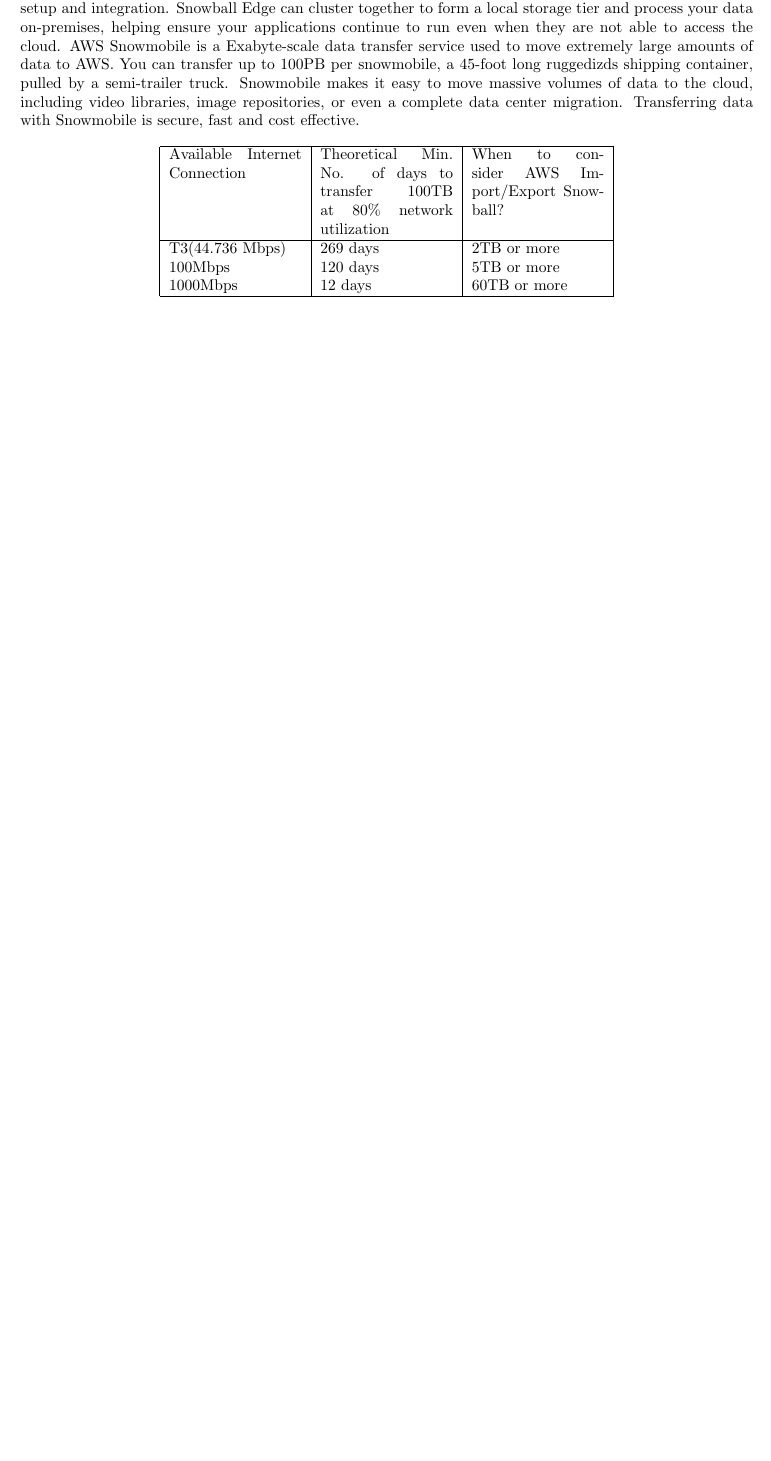
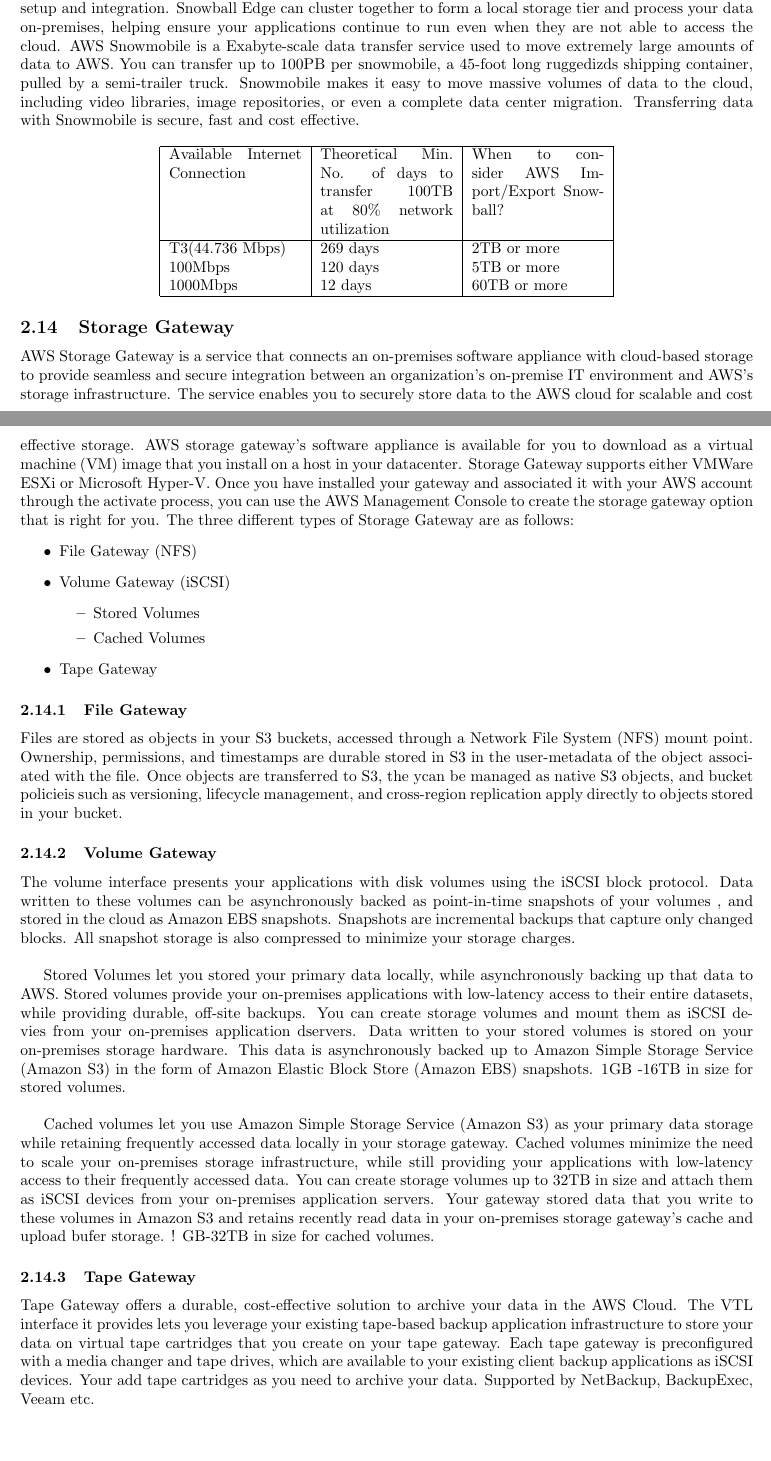
Before and after one commit to rahuldaware/aws-training, a LaTeX document (solutions-architect-2019/chapter3.tex): part of page 6 of 6 before the commit and two parts of pages 6 and 7 of 8 after it, the two joined at a grey line, cut so that both start at the same text, the shorter picture padded with empty space. Compiled offline with pdfLaTeX.

Commit message:
Finisehd chapter 3

```diff
--- a/solutions-architect-2019/chapter3.tex
+++ b/solutions-architect-2019/chapter3.tex
@@ -284,3 +284,34 @@
 	 	\hline
 		\end{tabular}
 	\end{center}
+
+	\subsection{Storage Gateway}
+	AWS Storage Gateway is a service that connects an on-premises software appliance with cloud-based storage to provide seamless and secure integration between an organization's on-premise IT environment and AWS's storage infrastructure. The service enables you to securely store data to the AWS cloud for scalable and cost effective storage. AWS storage gateway's software appliance is available for you to download as a virtual machine (VM) image that you install on a host in your datacenter. Storage Gateway supports either VMWare ESXi or Microsoft Hyper-V. Once you have installed your gateway and associated it with your AWS account through the activate process, you can use the AWS Management Console to create the storage gateway option that is right for you. The three different types of Storage Gateway are as follows:
+	\begin{itemize}
+	\item
+	File Gateway (NFS)
+
+	\item
+	Volume Gateway (iSCSI)
+		\begin{itemize}
+		\item
+		Stored Volumes
+
+		\item
+		Cached Volumes
+		\end{itemize}
+
+	\item
+	Tape Gateway
+	\end{itemize}
+		\subsubsection{File Gateway}
+		Files are stored as objects in your S3 buckets, accessed through a Network File System (NFS) mount point. Ownership, permissions, and timestamps are durable stored in S3 in the user-metadata of the object associated with the file. Once objects are transferred to S3, the ycan be managed as native S3 objects, and bucket policieis such as versioning, lifecycle management, and cross-region replication apply directly to objects stored in your bucket.
+		\subsubsection{Volume Gateway}
+		The volume interface presents your applications with disk volumes using the iSCSI block protocol. Data written to these volumes can be asynchronously backed as point-in-time snapshots of your volumes , and stored in the cloud as Amazon EBS snapshots. Snapshots are incremental backups that capture only changed blocks. All snapshot storage is also compressed to minimize your storage charges. \\
+
+		Stored Volumes let you stored your primary data locally, while asynchronously backing up that data to AWS. Stored volumes provide your on-premises applications with low-latency access to their entire datasets, while providing durable, off-site backups. You can create storage volumes and mount them as iSCSI devies from your on-premises application dservers. Data written to your stored volumes is  stored on your on-premises storage hardware. This data is asynchronously backed up to Amazon Simple Storage Service (Amazon S3) in the form of Amazon Elastic Block Store (Amazon EBS) snapshots. 1GB -16TB in size for stored volumes. \\
+
+		Cached volumes let you use Amazon Simple Storage Service (Amazon S3) as your primary data storage while retaining frequently accessed data locally in your storage gateway. Cached volumes minimize the need to scale your on-premises storage infrastructure, while still providing your applications with low-latency access to their frequently accessed data. You can create storage volumes up to 32TB in size and attach them as iSCSI devices from your on-premises application servers. Your gateway stored data that you write to these volumes in Amazon S3 and retains recently read data in your on-premises storage gateway's cache and upload bufer storage. ! GB-32TB in size for cached volumes.
+		\subsubsection{Tape Gateway}
+		Tape Gateway offers a durable, cost-effective solution to archive your data in the AWS Cloud. The VTL interface it provides lets you leverage your existing tape-based backup application infrastructure to store your data on virtual tape cartridges that you create on your tape gateway. Each tape gateway is preconfigured with a media changer and tape drives, which are available to your existing client backup applications as iSCSI devices. Your add tape cartridges as you need to archive your data. Supported by NetBackup, BackupExec, Veeam etc.
+		\subsubsection{Exam Tips}
@@ -287 +326,7 @@
+		Volume Gateway (Cached Volumes) - Entire dataset is stored on S3 and the most frequently accessed data is cached on site.
+
+		\item
+		Gateway Virtual Tape Library
+		\end{itemize}
+
 \end{document}
```
Also changed, not shown: solutions-architect-2019/chapter3.pdf, solutions-architect-2019/chapter3.tex (8 more changed lines).
